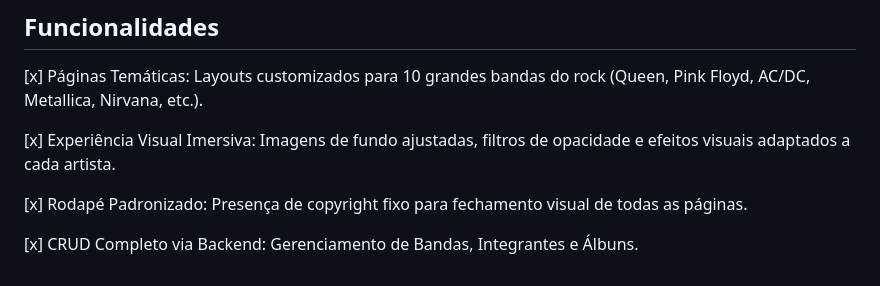
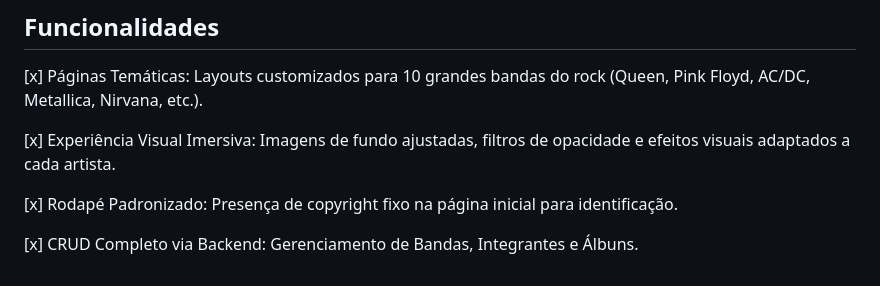
Before and after one commit to projeto-banda-rock/BandaRock, a Markdown page: README.md, the part around the change. Drawn GitHub-style.

```diff
--- a/README.md
+++ b/README.md
@@ -51,6 +51,6 @@ Diferente de um site institucional, a plataforma combina interatividade com uma
 
 [x] Experiência Visual Imersiva: Imagens de fundo ajustadas, filtros de opacidade e efeitos visuais adaptados a cada artista.
 
-[x] Rodapé Padronizado: Presença de copyright fixo para fechamento visual de todas as páginas.
+[x] Rodapé Padronizado: Presença de copyright fixo na página inicial para identificação.
 
 [x] CRUD Completo via Backend: Gerenciamento de Bandas, Integrantes e Álbuns.
```
